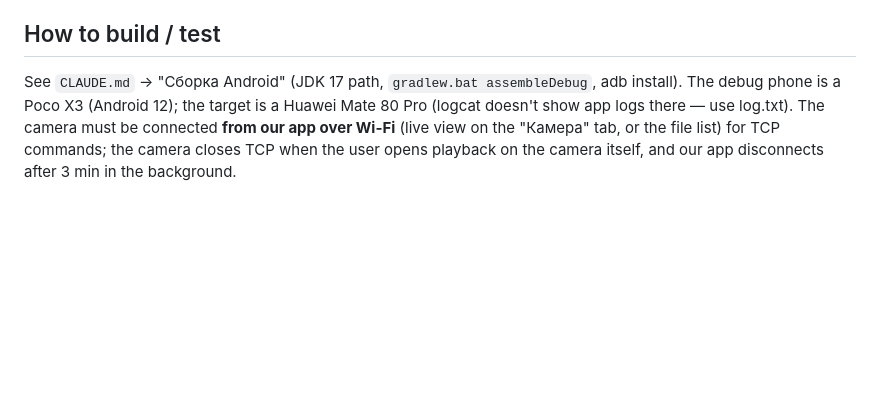
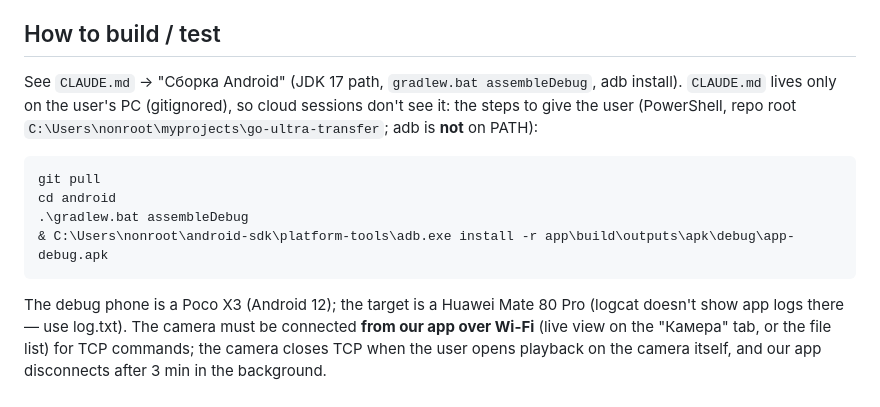
Before and after one commit to akonstster/go-ultra-transfer, a Markdown page: docs/HANDOFF.md, the part around the change. Drawn GitHub-style; blank space fills up the shorter version.

Commit message:
Handoff: the build / install steps with the PC's adb path
Co-Authored-By: Claude Opus 5.5 <noreply@anthropic.com>
Claude-Session: https://claude.ai/code/session_01ESDEyDxx7Gnp7234WeHGmj

````diff
--- a/docs/HANDOFF.md
+++ b/docs/HANDOFF.md
@@ -194,7 +194,16 @@ Suggested design (agree with the user first — they review UI decisions; see th
 
 ## How to build / test
 
-See `CLAUDE.md` → "Сборка Android" (JDK 17 path, `gradlew.bat assembleDebug`, adb install). The debug phone is a
+See `CLAUDE.md` → "Сборка Android" (JDK 17 path, `gradlew.bat assembleDebug`, adb install). `CLAUDE.md` lives only on
+the user's PC (gitignored), so cloud sessions don't see it: the steps to give the user (PowerShell, repo root
+`C:\Users\nonroot\myprojects\go-ultra-transfer`; adb is **not** on PATH):
+```
+git pull
+cd android
+.\gradlew.bat assembleDebug
+& C:\Users\nonroot\android-sdk\platform-tools\adb.exe install -r app\build\outputs\apk\debug\app-debug.apk
+```
+The debug phone is a
 Poco X3 (Android 12); the target is a Huawei Mate 80 Pro (logcat doesn't show app logs there — use log.txt).
 The camera must be connected **from our app over Wi-Fi** (live view on the "Камера" tab, or the file list) for TCP
 commands; the camera closes TCP when the user opens playback on the camera itself, and our app disconnects after
````
